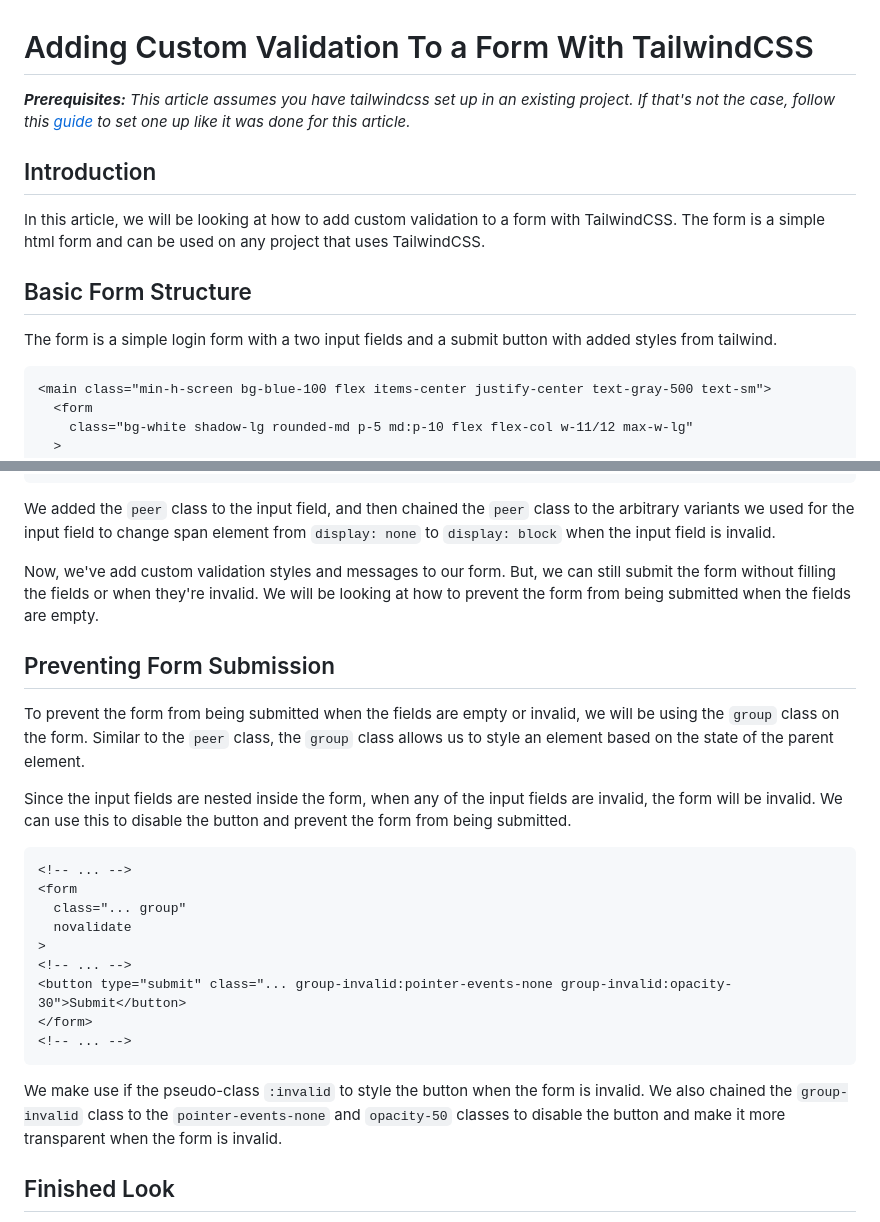
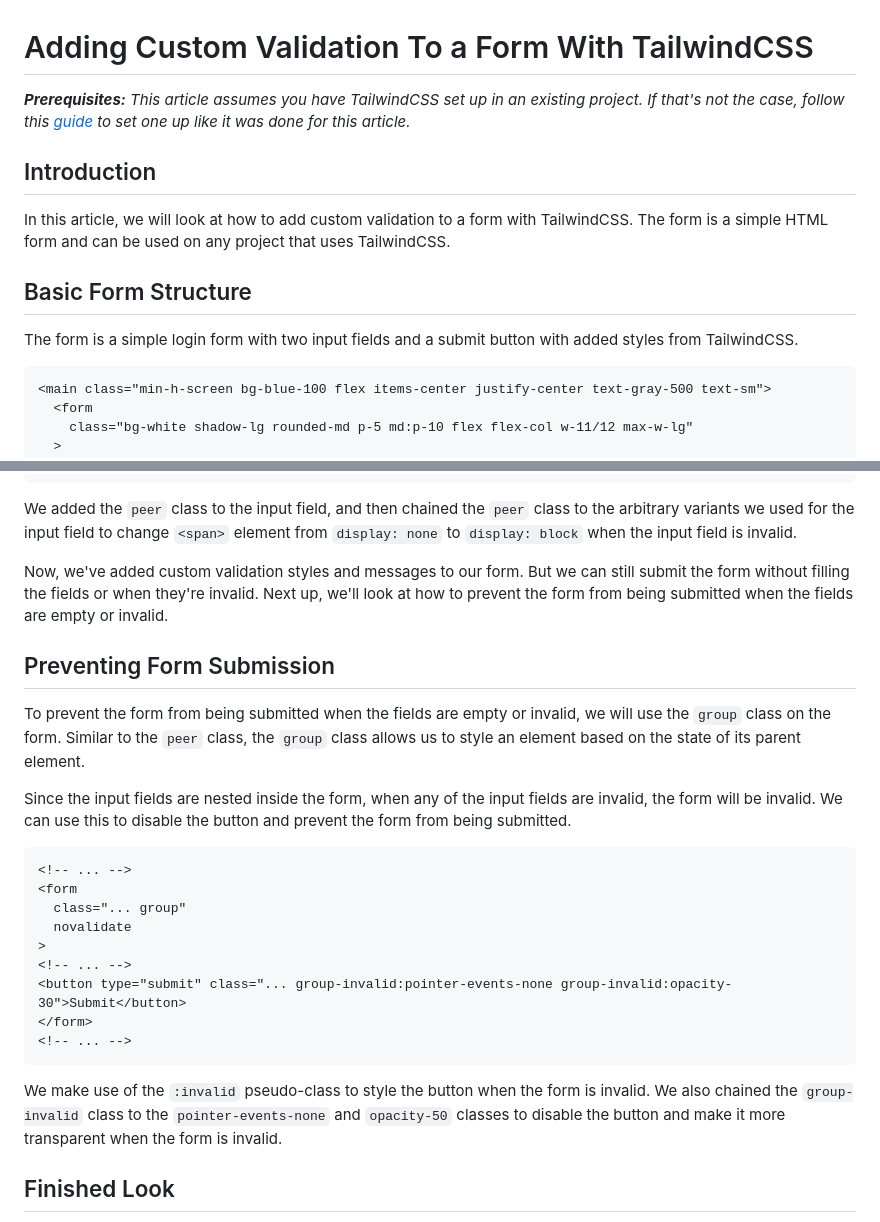
Before and after one commit to deyemiobaa/tailwindcss_custom_form_validation, a Markdown page: README.md, 2 parts joined by grey strips. Rendered like a GitHub page.

````diff
--- a/README.md
+++ b/README.md
@@ -1,15 +1,15 @@
 # Adding Custom Validation To a Form With TailwindCSS
 
-_**Prerequisites:** This article assumes you have tailwindcss set up in an existing project. If that's not the case, follow this [guide](https://tailwindcss.com/docs/installation) to set one up like it was done for this article._
+_**Prerequisites:** This article assumes you have TailwindCSS set up in an existing project. If that's not the case, follow this [guide](https://tailwindcss.com/docs/installation) to set one up like it was done for this article._
 
 
 ## Introduction
 
-In this article, we will be looking at how to add custom validation to a form with TailwindCSS. The form is a simple html form and can be used on any project that uses TailwindCSS.
+In this article, we will look at how to add custom validation to a form with TailwindCSS. The form is a simple HTML form and can be used on any project that uses TailwindCSS.
 
 ## Basic Form Structure
 
-The form is a simple login form with a two input fields and a submit button with added styles from tailwind.
+The form is a simple login form with two input fields and a submit button with added styles from TailwindCSS.
 
 ```html
 <main class="min-h-screen bg-blue-100 flex items-center justify-center text-gray-500 text-sm">
@@ -130,13 +131,13 @@ To add a custom validation message, we will be using the `peer` class. The `peer
 <!-- ... -->
 ```
 
-We added the `peer` class to the input field, and then chained the `peer` class to the arbitrary variants we used for the input field to change span element from `display: none` to `display: block` when the input field is invalid.
+We added the `peer` class to the input field, and then chained the `peer` class to the arbitrary variants we used for the input field to change `<span>` element from `display: none` to `display: block` when the input field is invalid.
 
-Now, we've add custom validation styles and messages to our form. But, we can still submit the form without filling the fields or when they're invalid. We will be looking at how to prevent the form from being submitted when the fields are empty.
+Now, we've added custom validation styles and messages to our form. But we can still submit the form without filling the fields or when they're invalid. Next up, we'll look at how to prevent the form from being submitted when the fields are empty or invalid.
 
 ## Preventing Form Submission
 
-To prevent the form from being submitted when the fields are empty or invalid, we will be using the `group` class on the form. Similar to the `peer` class, the `group` class allows us to style an element based on the state of the parent element.
+To prevent the form from being submitted when the fields are empty or invalid, we will use the `group` class on the form. Similar to the `peer` class, the `group` class allows us to style an element based on the state of its parent element.
 
 Since the input fields are nested inside the form, when any of the input fields are invalid, the form will be invalid. We can use this to disable the button and prevent the form from being submitted.
 
@@ -152,7 +153,7 @@ Since the input fields are nested inside the form, when any of the input fields
 <!-- ... -->
 ```
 
-We make use if the pseudo-class `:invalid` to style the button when the form is invalid. We also chained the `group-invalid` class to the `pointer-events-none` and `opacity-50` classes to disable the button and make it more transparent when the form is invalid.
+We make use of the `:invalid` pseudo-class to style the button when the form is invalid. We also chained the `group-invalid` class to the `pointer-events-none` and `opacity-50` classes to disable the button and make it more transparent when the form is invalid.
 
 
 ## Finished Look
````
Also changed, not shown: other parts of README.md (+14 -15 lines).
